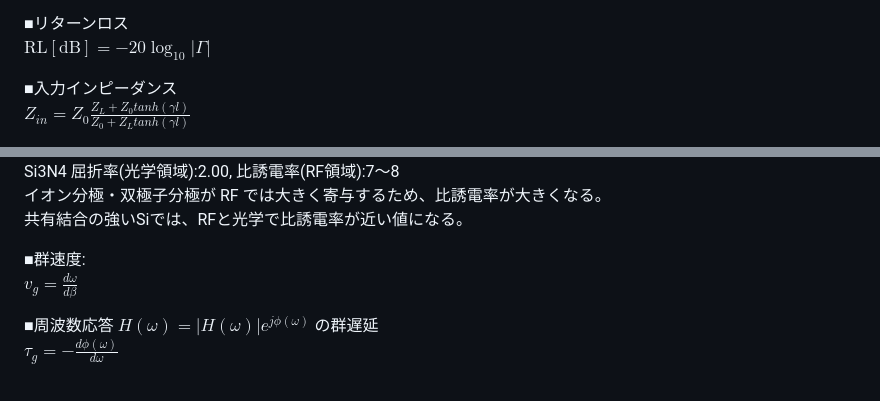
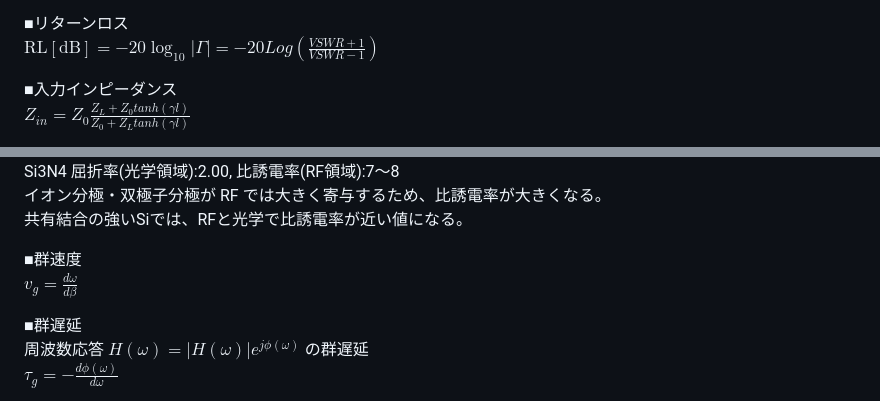
Before and after one commit to ncepst/ncepst.github.io, a Markdown page: RF_formula.md, 2 parts joined by grey strips. Rendered like a GitHub page.

```diff
--- a/RF_formula.md
+++ b/RF_formula.md
@@ -62,7 +62,7 @@ VSWRは1~∞の値となり、VSWR=1.5で損失は4%
 (スミスチャートでは、円の下側に目盛がある)
 
 ■リターンロス
-${\mathrm{RL[dB]}=-20 \log_{10} \left| \Gamma \right|}$
+${\mathrm{RL[dB]}=-20 \log_{10} \left| \Gamma \right|=-20Log\left(\frac{VSWR+1}{VSWR-1}\right)}$
 
 ■入力インピーダンス
 ${Z_{in}=Z_0\frac{Z_L+Z_0tanh(\gamma l)}{Z_0+Z_Ltanh(\gamma l)}}$
@@ -114,10 +114,11 @@ Si3N4 屈折率(光学領域):2.00, 比誘電率(RF領域):7～8
 イオン分極・双極子分極が RF では大きく寄与するため、比誘電率が大きくなる。
 共有結合の強いSiでは、RFと光学で比誘電率が近い値になる。
 
-■群速度:
+■群速度
 ${v_g=\frac{d\omega}{d\beta}}$
 
-■周波数応答 ${H(\omega)=\left|H(\omega)\right|e^{j \phi(\omega)}}$ の群遅延
+■群遅延
+周波数応答 ${H(\omega)=\left|H(\omega)\right|e^{j \phi(\omega)}}$ の群遅延
 ${\tau_g=-\frac{d\phi(\omega)}{d\omega}}$
 
 ■結合係数とクロストーク
```
